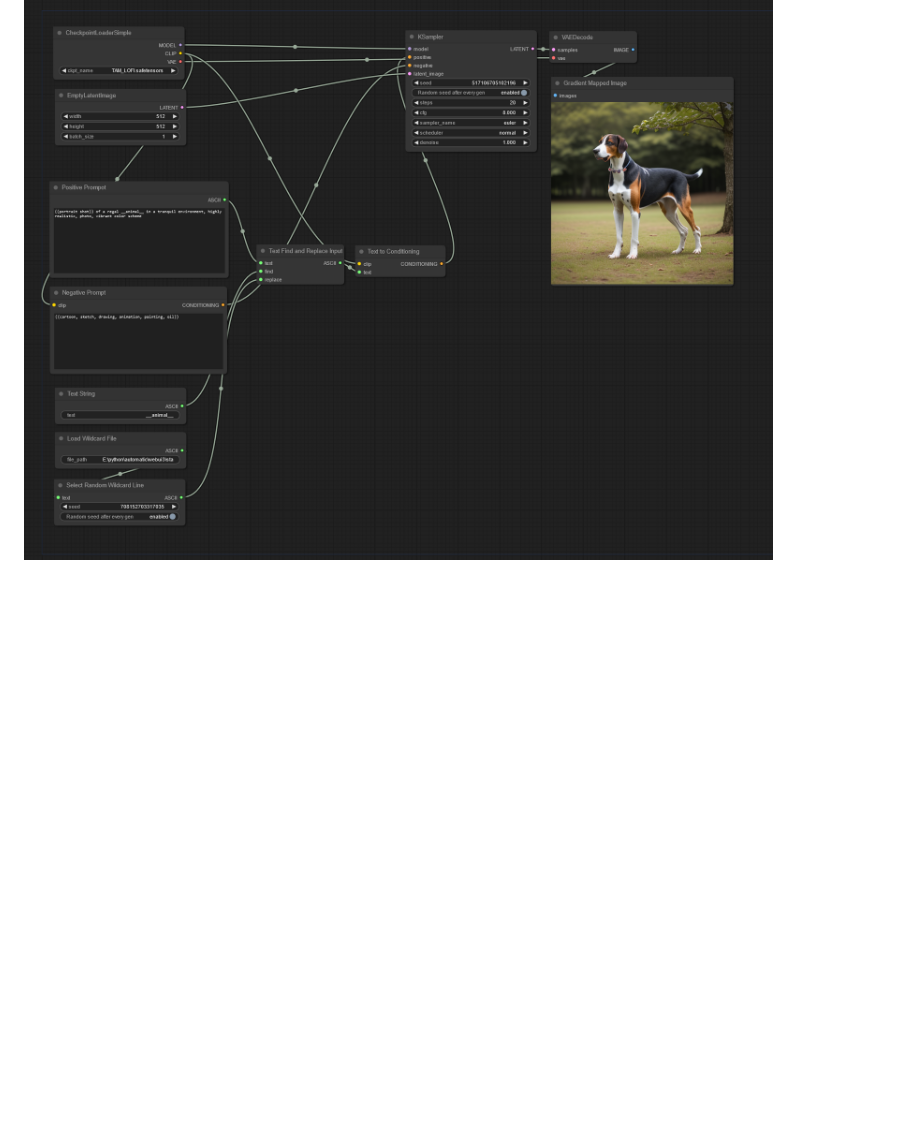
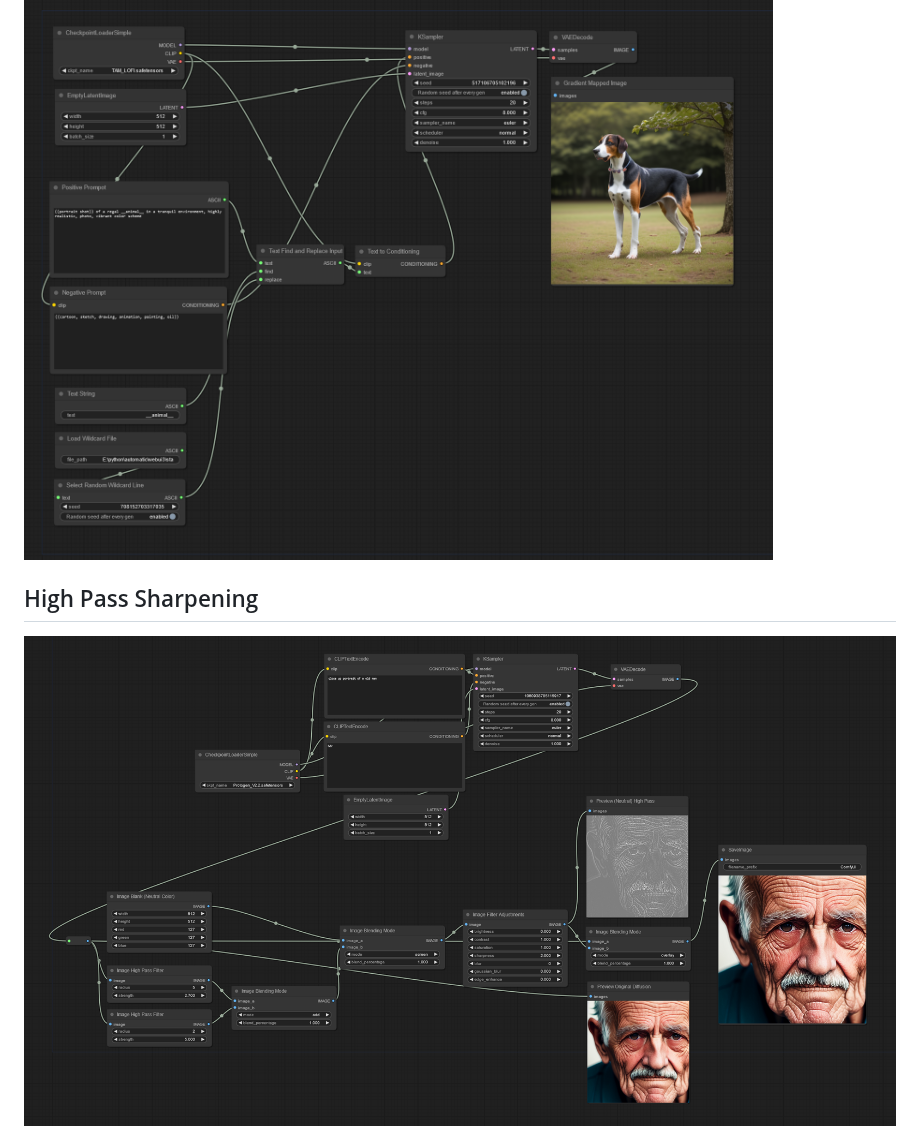
Before and after one commit to WASasquatch/was-node-suite-comfyui, a Markdown page: workflows/README.md, the part around the change. Rendered like a GitHub page; pictures changed too: workflows/High_Pass_Sharpening.png (added); blank space fills up the shorter version.

Commit message:
High Pass Sharpening Workflow

```diff
--- a/workflows/README.md
+++ b/workflows/README.md
@@ -13,3 +13,6 @@ Load these image workflows into ComfyUI by simply loading them as if they were a
 
 ## Wildcard Replacement Workflow
 <img src="Wildcard_Replacement_Example.png">
+
+## High Pass Sharpening
+<img src="High_Pass_Sharpening.png">
```
